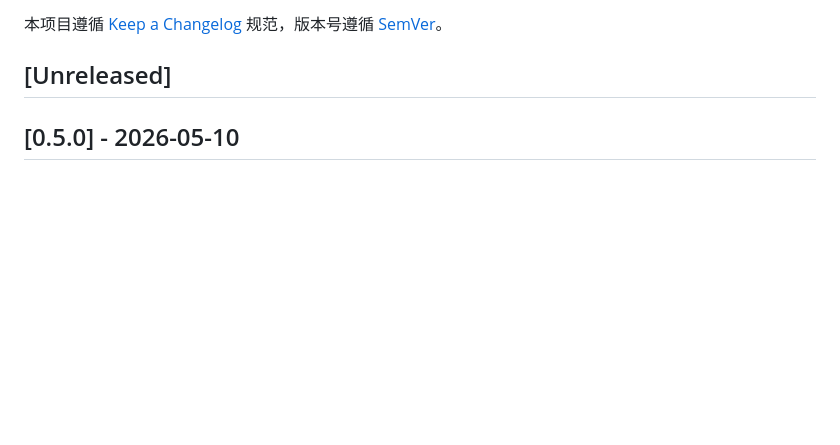
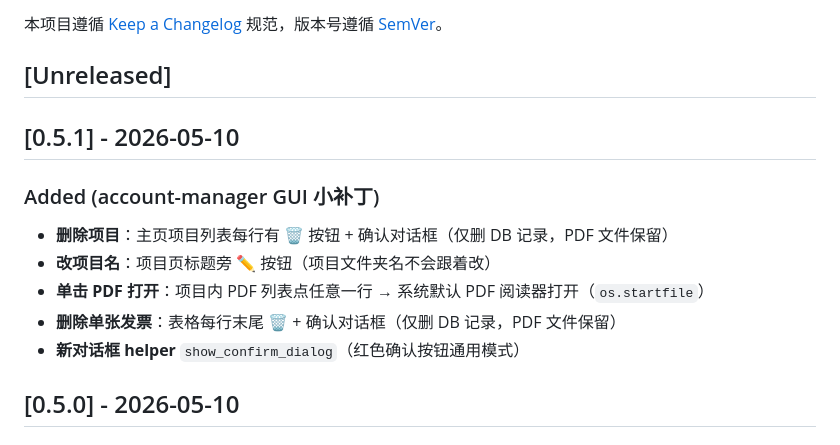
Before and after one commit to MisakaMikoto128/rename-invoice, a Markdown page: CHANGELOG.md, the part around the change. Rendered like a GitHub page; blank space fills up the shorter version.

Commit message:
chore: bump to v0.5.1 — UI polish patches

```diff
--- a/CHANGELOG.md
+++ b/CHANGELOG.md
@@ -3,6 +3,16 @@
 本项目遵循 [Keep a Changelog](https://keepachangelog.com/zh-CN/1.1.0/) 规范，版本号遵循 [SemVer](https://semver.org/lang/zh-CN/)。
 
 ## [Unreleased]
+
+## [0.5.1] - 2026-05-10
+
+### Added (account-manager GUI 小补丁)
+
+- **删除项目**：主页项目列表每行有 🗑 按钮 + 确认对话框（仅删 DB 记录，PDF 文件保留）
+- **改项目名**：项目页标题旁 ✏️ 按钮（项目文件夹名不会跟着改）
+- **单击 PDF 打开**：项目内 PDF 列表点任意一行 → 系统默认 PDF 阅读器打开（`os.startfile`）
+- **删除单张发票**：表格每行末尾 🗑 + 确认对话框（仅删 DB 记录，PDF 文件保留）
+- **新对话框 helper** `show_confirm_dialog`（红色确认按钮通用模式）
 
 ## [0.5.0] - 2026-05-10
 
```
Also changed, not shown: README.md (+1 -1 lines).
